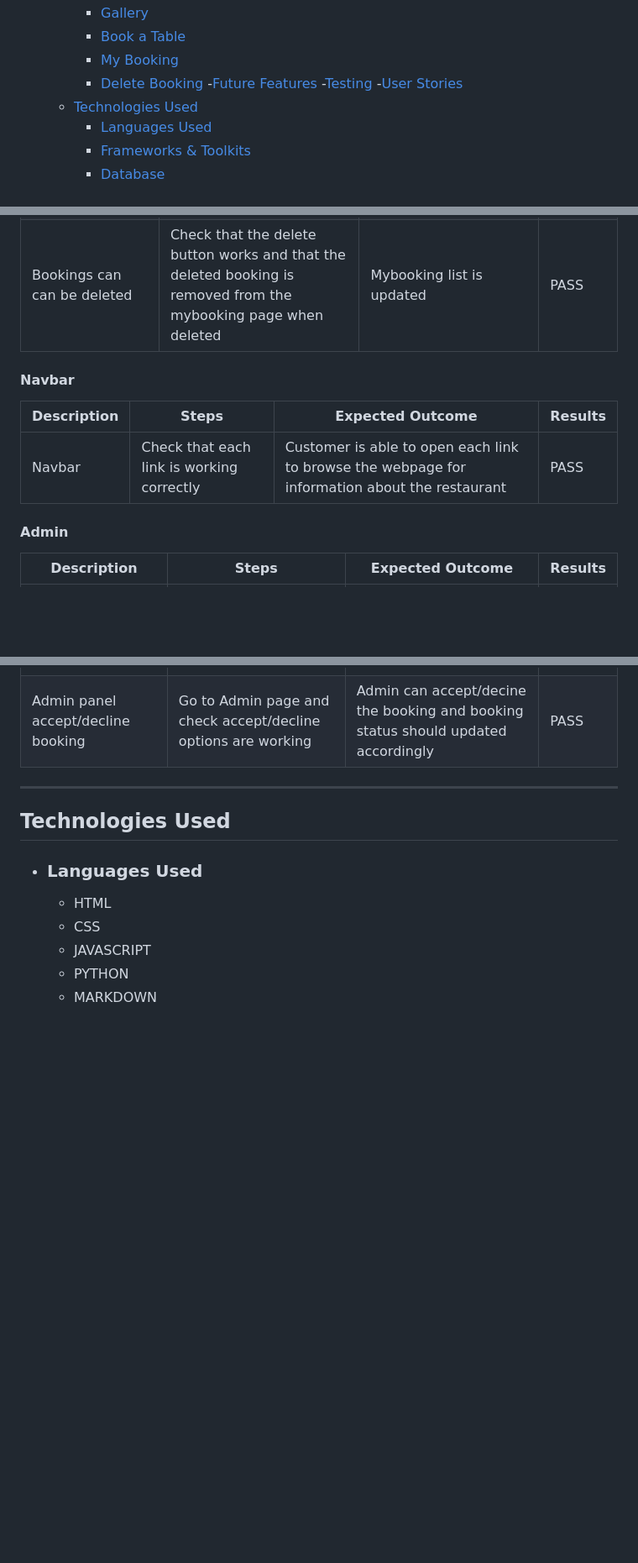
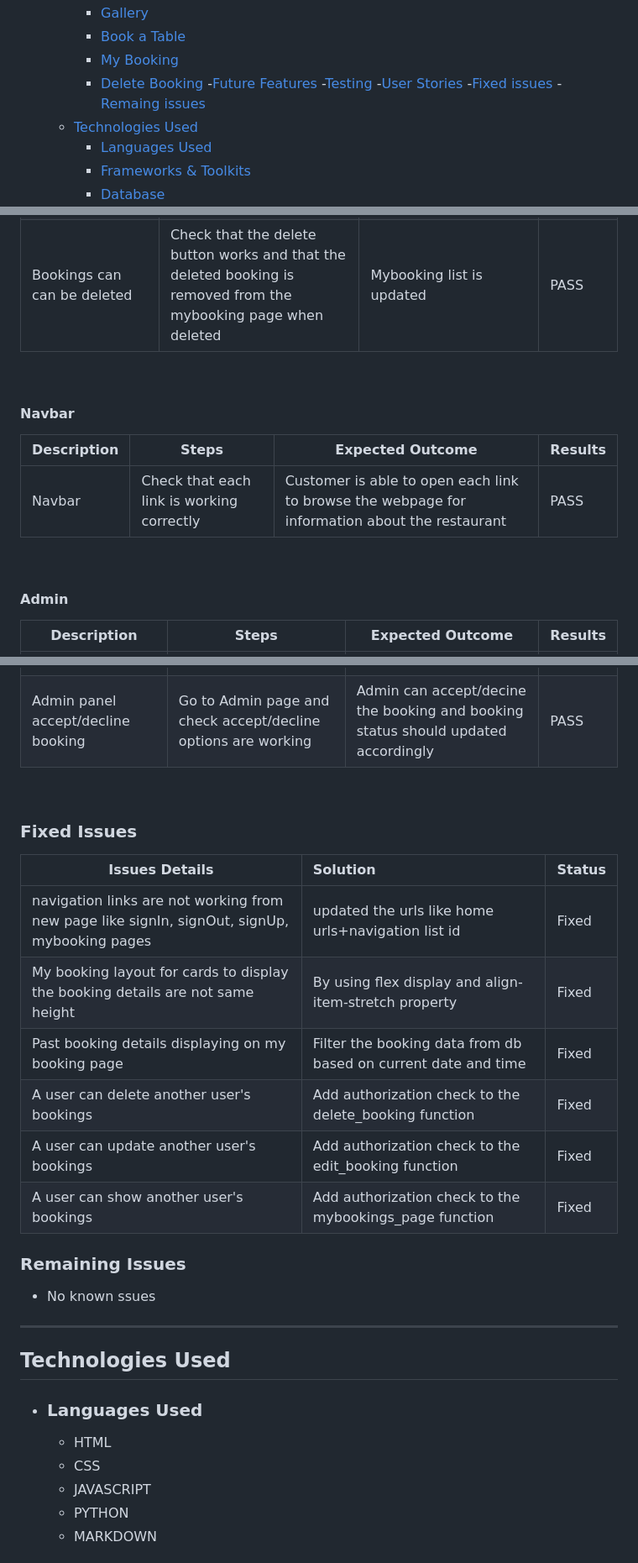
Before and after one commit to bijokmathew/Taste-Buds-Restaurant-App, a Markdown page: README.md, 3 parts joined by grey strips. Shown at 84% size. Rendered like a GitHub page; blank space fills up the shorter version.

Commit message:
Readme : Added fixed and remaining issues in to readme file

```diff
--- a/README.md
+++ b/README.md
@@ -34,6 +34,8 @@ ___
   -[Future Features](#future-features)
   -[Testing](#testing)
     -[User Stories](#user-stories)
+    -[Fixed issues](#fixed-issues)
+    -[Remaing issues](#remaining-issues)
   - [Technologies Used](#technologies-used)
     - [Languages Used](#languages-used)
     - [Frameworks & Toolkits](#frameworks--toolkits)
@@ -330,12 +332,12 @@ ___
 | previos dates Bookings on mybookings page | Check previous dated booking listed on the mybooking page  | Mybooking page should not display the previous dated bookings | PASS |
 | Bookings can be edited | Check that the edit button works and that the updated booking is submitted to the mybooking page when edited | Booking is updated with the corresponding booking details | PASS |
 | Bookings can can be deleted | Check that the delete button works and that the deleted booking is removed from the mybooking page when deleted | Mybooking list is updated | PASS |
-
+&nbsp;
 #### Navbar
 | Description  | Steps | Expected Outcome | Results |
 | - | - | - | - |
 | Navbar | Check that each link is working correctly | Customer is able to open each link to browse the webpage for information about the restaurant | PASS |
-
+&nbsp;
 #### Admin
 | Description  | Steps | Expected Outcome | Results |
 | - | - | - | - |
@@ -349,7 +351,22 @@ ___
 | Admin panel search for booking | Go to Admin page and check search funtion is working | Admin can search in the booking list based name, booked time, number of guest | PASS |
 | Admin panel filter for booking | Go to Admin page and check filter options are working | Admin can filter the booking list based booked-status, booked time, user | PASS |
 | Admin panel accept/decline booking | Go to Admin page and check accept/decline options are working | Admin can accept/decine the booking and booking status should updated accordingly | PASS |
+&nbsp;
+### Fixed Issues
 
+
+|Issues Details | Solution | Status |
+|----|:---------|:-------|
+|navigation links are not working from new page like signIn, signOut, signUp, mybooking pages| updated the urls like home urls+navigation list id  | Fixed |
+|My booking layout for cards to display the booking details are not same height| By using flex display and align-item-stretch property  | Fixed |
+|Past booking details displaying on my booking page | Filter the booking data from db based on current date and time | Fixed |
+|A user can delete another user's bookings| Add authorization check to the delete_booking function | Fixed |
+|A user can update another user's bookings| Add authorization check to the edit_booking function | Fixed |
+|A user can show another user's bookings| Add authorization check to the mybookings_page function | Fixed |
+
+
+### Remaining Issues
+  - No known ssues
 ---
 
 ## Technologies Used
```
